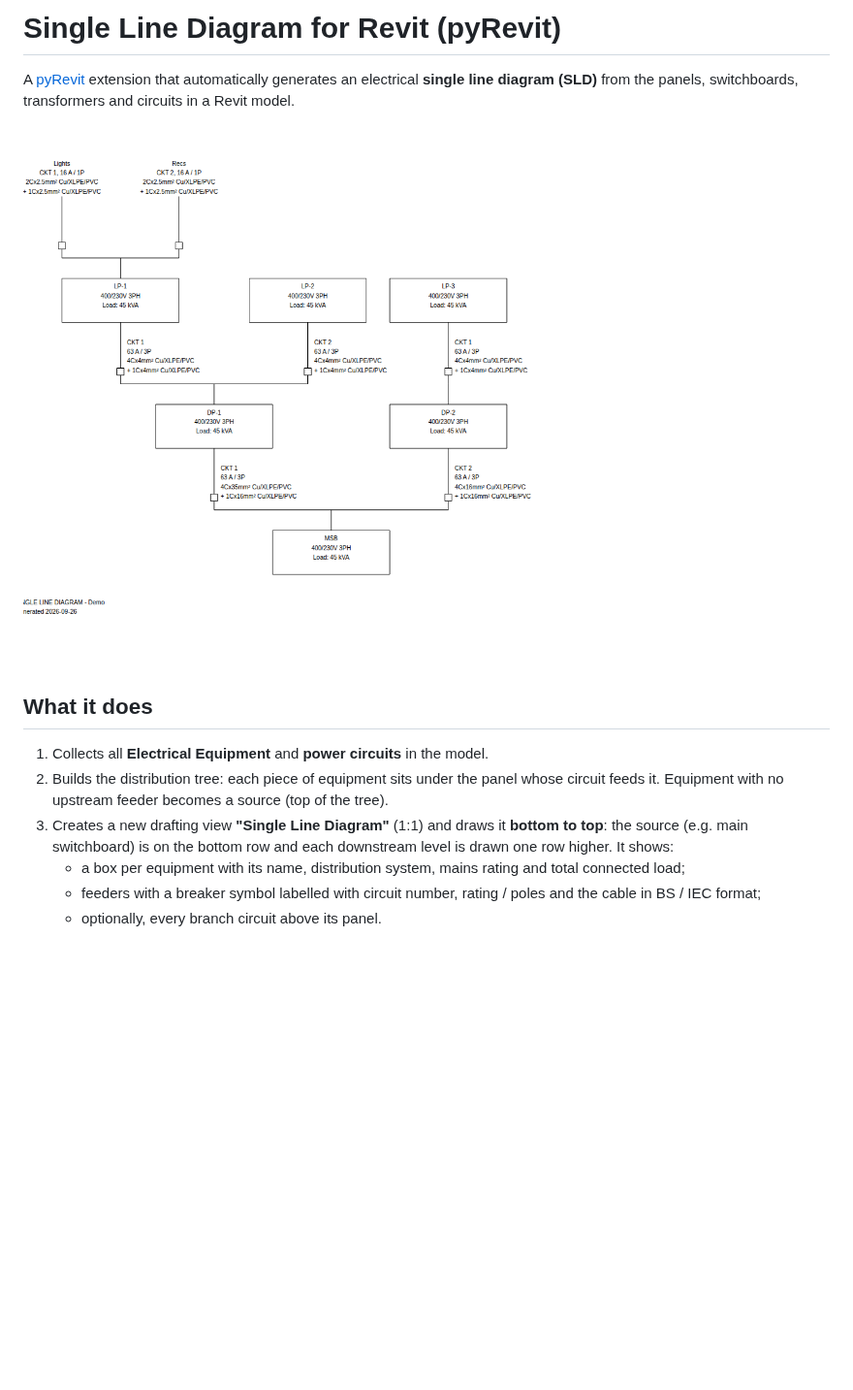
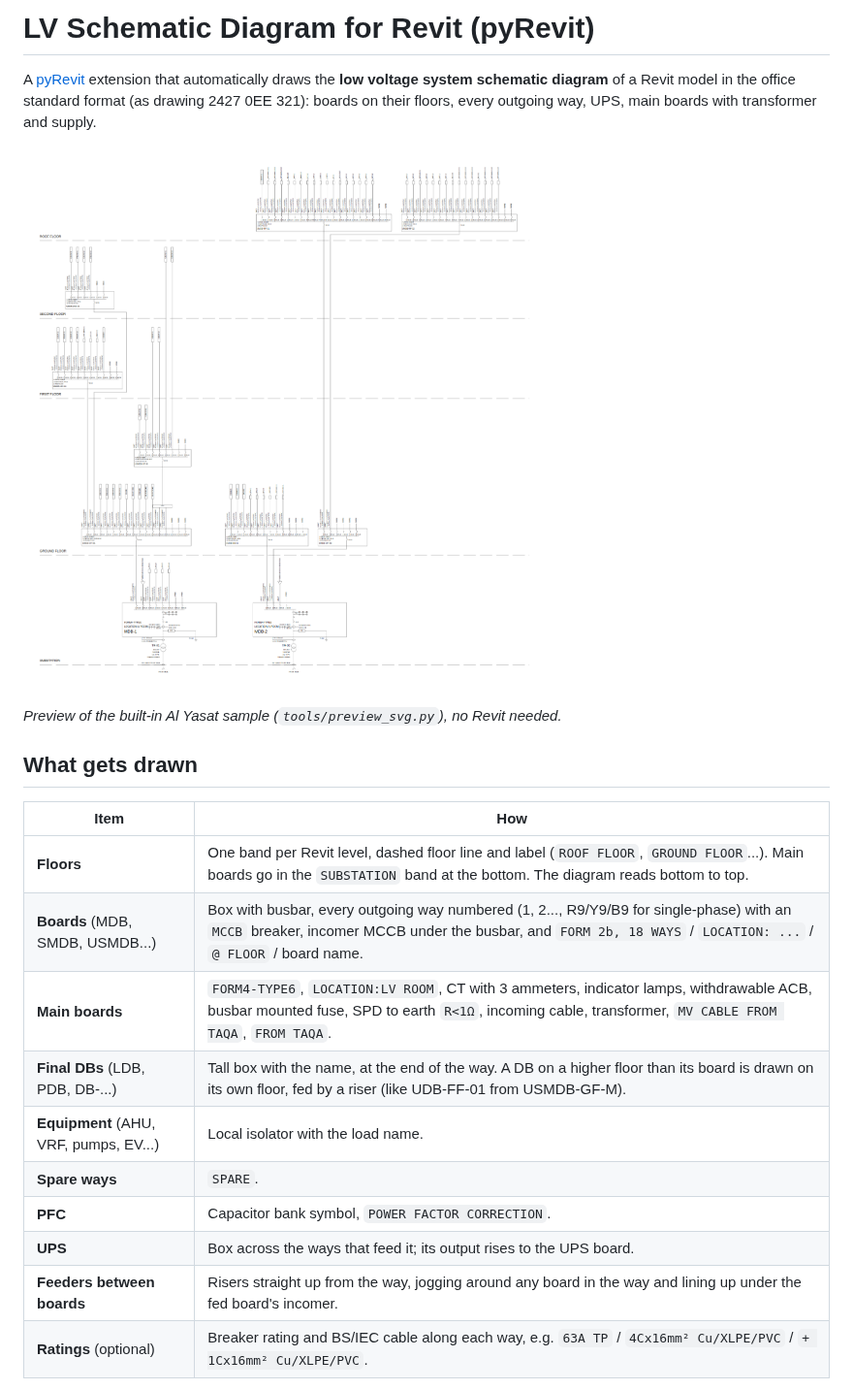
Before and after one commit to karamobeid312-ops/add-on, a Markdown page: README.md, the part around one of its changes. Shown at 97% size. Rendered like a GitHub page; pictures changed too: docs/layout-preview.png; blank space fills up the shorter version.

```diff
--- a/README.md
+++ b/README.md
@@ -1,6 +1,7 @@
-# Single Line Diagram for Revit (pyRevit)
+# LV Schematic Diagram for Revit (pyRevit)
 
 A [pyRevit](https://github.com/pyrevitlabs/pyRevit) extension that automatically
-generates an electrical **single line diagram (SLD)** from the panels,
-switchboards, transformers and circuits in a Revit model.
+draws the **low voltage system schematic diagram** of a Revit model in the
+office standard format (as drawing 2427 0EE 321): boards on their floors,
+every outgoing way, UPS, main boards with transformer and supply.
 
@@ -8,15 +9,18 @@ switchboards, transformers and circuits in a Revit model.
 
-## What it does
+*Preview of the built-in Al Yasat sample (`tools/preview_svg.py`), no Revit needed.*
 
-1. Collects all **Electrical Equipment** and **power circuits** in the model.
-2. Builds the distribution tree: each piece of equipment sits under the panel
-   whose circuit feeds it. Equipment with no upstream feeder becomes a source
-   (top of the tree).
-3. Creates a new drafting view **"Single Line Diagram"** (1:1) and draws it
-   **bottom to top**: the source (e.g. main switchboard) is on the bottom row
-   and each downstream level is drawn one row higher. It shows:
-   - a box per equipment with its name, distribution system, mains rating and
-     total connected load;
-   - feeders with a breaker symbol labelled with circuit number,
-     rating / poles and the cable in BS / IEC format;
-   - optionally, every branch circuit above its panel.
+## What gets drawn
+
+| Item | How |
+| --- | --- |
+| **Floors** | One band per Revit level, dashed floor line and label (`ROOF FLOOR`, `GROUND FLOOR`...). Main boards go in the `SUBSTATION` band at the bottom. The diagram reads bottom to top. |
+| **Boards** (MDB, SMDB, USMDB...) | Box with busbar, every outgoing way numbered (1, 2..., R9/Y9/B9 for single-phase) with an `MCCB` breaker, incomer MCCB under the busbar, and `FORM 2b, 18 WAYS` / `LOCATION: ...` / `@ FLOOR` / board name. |
+| **Main boards** | `FORM4-TYPE6`, `LOCATION:LV ROOM`, CT with 3 ammeters, indicator lamps, withdrawable ACB, busbar mounted fuse, SPD to earth `R<1Ω`, incoming cable, transformer, `MV CABLE FROM TAQA`, `FROM TAQA`. |
+| **Final DBs** (LDB, PDB, DB-...) | Tall box with the name, at the end of the way. A DB on a higher floor than its board is drawn on its own floor, fed by a riser (like UDB-FF-01 from USMDB-GF-M). |
+| **Equipment** (AHU, VRF, pumps, EV...) | Local isolator with the load name. |
+| **Spare ways** | `SPARE`. |
+| **PFC** | Capacitor bank symbol, `POWER FACTOR CORRECTION`. |
+| **UPS** | Box across the ways that feed it; its output rises to the UPS board. |
+| **Feeders between boards** | Risers straight up from the way, jogging around any board in the way and lining up under the fed board's incomer. |
+| **Ratings** (optional) | Breaker rating and BS/IEC cable along each way, e.g. `63A TP` / `4Cx16mm² Cu/XLPE/PVC` / `+ 1Cx16mm² Cu/XLPE/PVC`. |
+
```
Also changed, not shown: other parts of README.md (+76 -43 lines), 17 other files.
